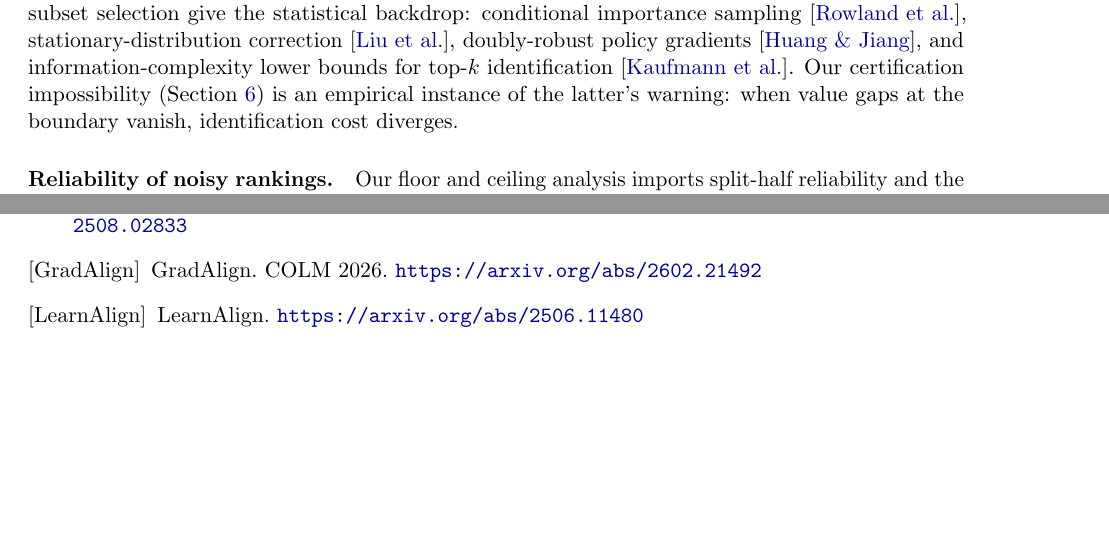
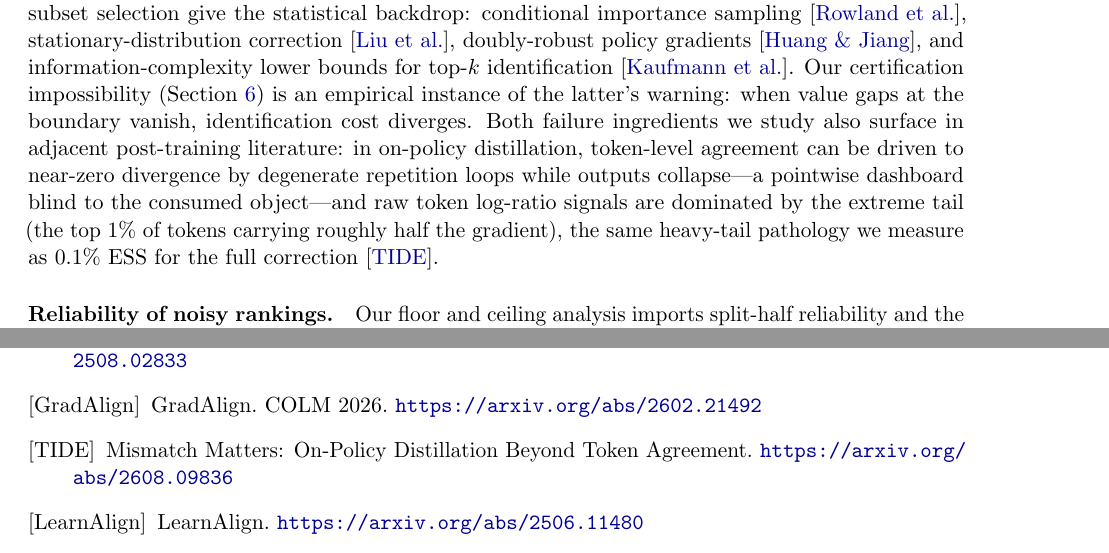
Before and after one commit to 33modeling/offpolicy-misranking, a LaTeX paper (paper/main.tex): two parts of pages 4 and 12 of 13 before the commit and two parts of pages 4 and 12 of 14 after it, joined at a grey line, cut so that both start at the same text, the shorter picture padded with empty space. Compiled offline with pdfLaTeX.

Commit message:
§2 TIDE 접목 — 인접 문헌(OPD)의 동일 실패 성분 한 문장 + 서지 (2608.09836)
- degenerate agreement(계기판 맹점의 OPD 판)와 상위 1% 토큰 gradient 지배
  (우리 ESS 0.1%와 같은 heavy-tail 병리)를 교차 도메인 증거로 인용
- 방법 이식(teacher top-K recovery)은 세팅 불일치로 불채택 — 인용만

Co-Authored-By: Claude Fable 5 <noreply@anthropic.com>
Claude-Session: https://claude.ai/code/session_01EKH1YWMsXVcBjRc8zqT5gu

```diff
--- a/paper/main.tex
+++ b/paper/main.tex
@@ -260,6 +260,13 @@ doubly-robust policy gradients~\citep{huang20}, and information-complexity
 lower bounds for top-$k$ identification~\citep{kaufmann13}. Our certification
 impossibility (Section~\ref{sec:cert}) is an empirical instance of the latter's
 warning: when value gaps at the boundary vanish, identification cost diverges.
+Both failure ingredients we study also surface in adjacent post-training
+literature: in on-policy distillation, token-level agreement can be driven to
+near-zero divergence by degenerate repetition loops while outputs
+collapse---a pointwise dashboard blind to the consumed object---and raw
+token log-ratio signals are dominated by the extreme tail (the top 1\% of
+tokens carrying roughly half the gradient), the same heavy-tail pathology we
+measure as $0.1\%$ ESS for the full correction~\citep{tide}.
 
 \paragraph{Reliability of noisy rankings.}
 Our floor and ceiling analysis imports split-half reliability and the
@@ -812,6 +819,8 @@ RLVR. \url{https://arxiv.org/abs/2605.20865}
 GRPO. \url{https://arxiv.org/abs/2508.02833}
 \bibitem[GradAlign]{gradalign} GradAlign. COLM 2026.
 \url{https://arxiv.org/abs/2602.21492}
+\bibitem[TIDE]{tide} Mismatch Matters: On-Policy Distillation Beyond Token
+Agreement. \url{https://arxiv.org/abs/2608.09836}
 \bibitem[LearnAlign]{learnalign} LearnAlign.
 \url{https://arxiv.org/abs/2506.11480}
 \bibitem[Rowland et al.]{rowland20} Rowland et al. Conditional Importance
```
Also changed, not shown: paper/main.pdf.
